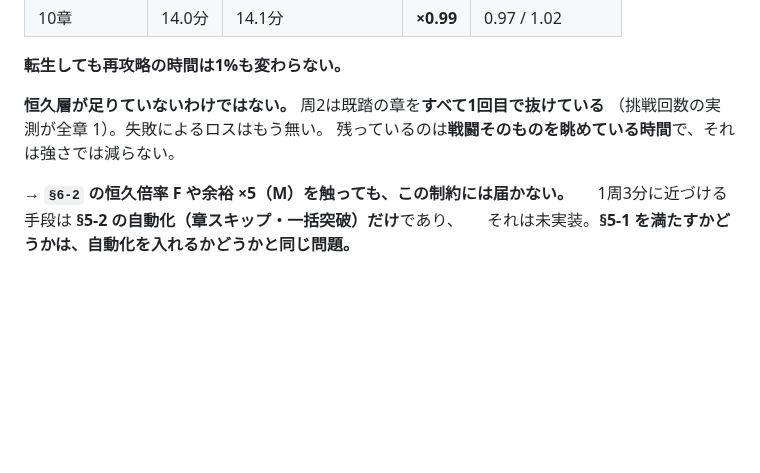
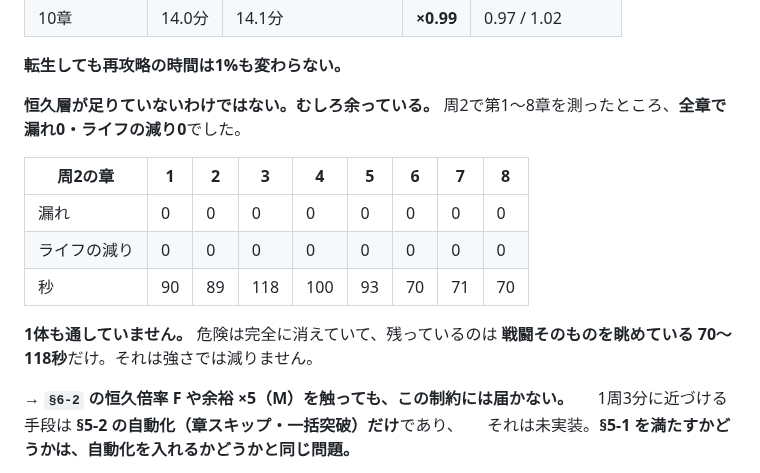
Before and after one commit to sakuraraichi-lang/TOWERINKURI, a Markdown page: docs/DESIGN-MASTER-2026-09-20.md, the part around the change. Drawn GitHub-style; blank space fills up the shorter version.

Commit message:
周2の既踏章は「漏れ0・ライフ減0」。恒久層は余っている
周2で第1〜8章を測ったところ、全章で1体も通していない。
危険は完全に消えていて、残っているのは戦闘を眺めている70〜118秒だけ。

「恒久層が足りない」ではなく「余っている」が正しい。§5-1 の記述を差し替えた。

Co-Authored-By: Claude Opus 5 <noreply@anthropic.com>

```diff
--- a/docs/DESIGN-MASTER-2026-09-20.md
+++ b/docs/DESIGN-MASTER-2026-09-20.md
@@ -586,9 +586,17 @@ splitter は処理順を要求します。**「どの武器が要るか」が章
 
 **転生しても再攻略の時間は1%も変わらない。**
 
-**恒久層が足りていないわけではない。** 周2は既踏の章を**すべて1回目で抜けている**
-（挑戦回数の実測が全章 1）。失敗によるロスはもう無い。
-残っているのは**戦闘そのものを眺めている時間**で、それは強さでは減らない。
+**恒久層が足りていないわけではない。むしろ余っている。**
+周2で第1〜8章を測ったところ、**全章で漏れ0・ライフの減り0**でした。
+
+| 周2の章 | 1 | 2 | 3 | 4 | 5 | 6 | 7 | 8 |
+|---|---|---|---|---|---|---|---|---|
+| 漏れ | 0 | 0 | 0 | 0 | 0 | 0 | 0 | 0 |
+| ライフの減り | 0 | 0 | 0 | 0 | 0 | 0 | 0 | 0 |
+| 秒 | 90 | 89 | 118 | 100 | 93 | 70 | 71 | 70 |
+
+**1体も通していません。** 危険は完全に消えていて、残っているのは
+**戦闘そのものを眺めている 70〜118秒**だけ。それは強さでは減りません。
 
 → **`§6-2` の恒久倍率 F や余裕 ×5（M）を触っても、この制約には届かない。**
 　 1周3分に近づける手段は **§5-2 の自動化（章スキップ・一括突破）だけ**であり、
```
